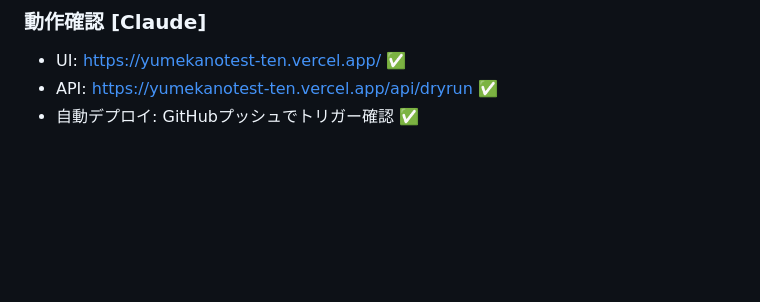
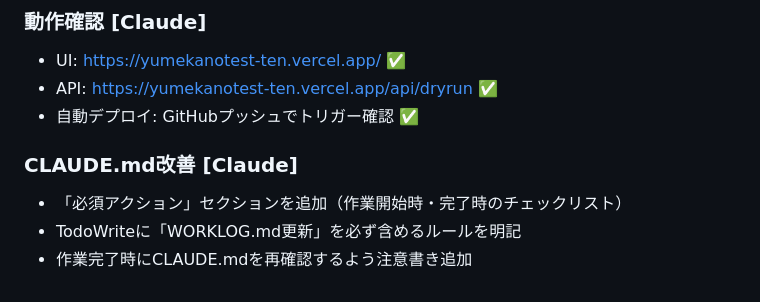
Before and after one commit to ishimikazuki/yumekanotest, a Markdown page: WORKLOG.md, the part around the change. Drawn GitHub-style; blank space fills up the shorter version.

Commit message:
docs: add CLAUDE.md improvement to WORKLOG
🤖 Generated with [Claude Code](https://claude.com/claude-code)

Co-Authored-By: Claude Opus 4.5 <noreply@anthropic.com>

```diff
--- a/WORKLOG.md
+++ b/WORKLOG.md
@@ -127,3 +127,8 @@ Claude Code / Codex 共通の作業履歴。作業後は必ず追記すること
 - UI: https://yumekanotest-ten.vercel.app/ ✅
 - API: https://yumekanotest-ten.vercel.app/api/dryrun ✅
 - 自動デプロイ: GitHubプッシュでトリガー確認 ✅
+
+### CLAUDE.md改善 [Claude]
+- 「必須アクション」セクションを追加（作業開始時・完了時のチェックリスト）
+- TodoWriteに「WORKLOG.md更新」を必ず含めるルールを明記
+- 作業完了時にCLAUDE.mdを再確認するよう注意書き追加
```
